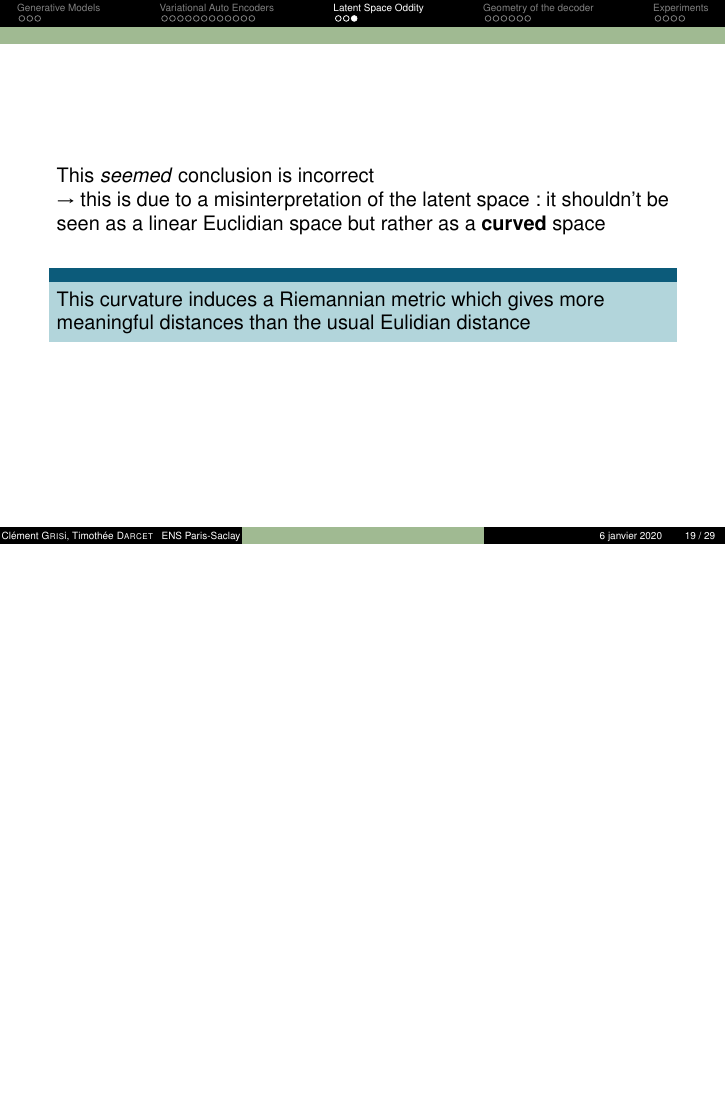
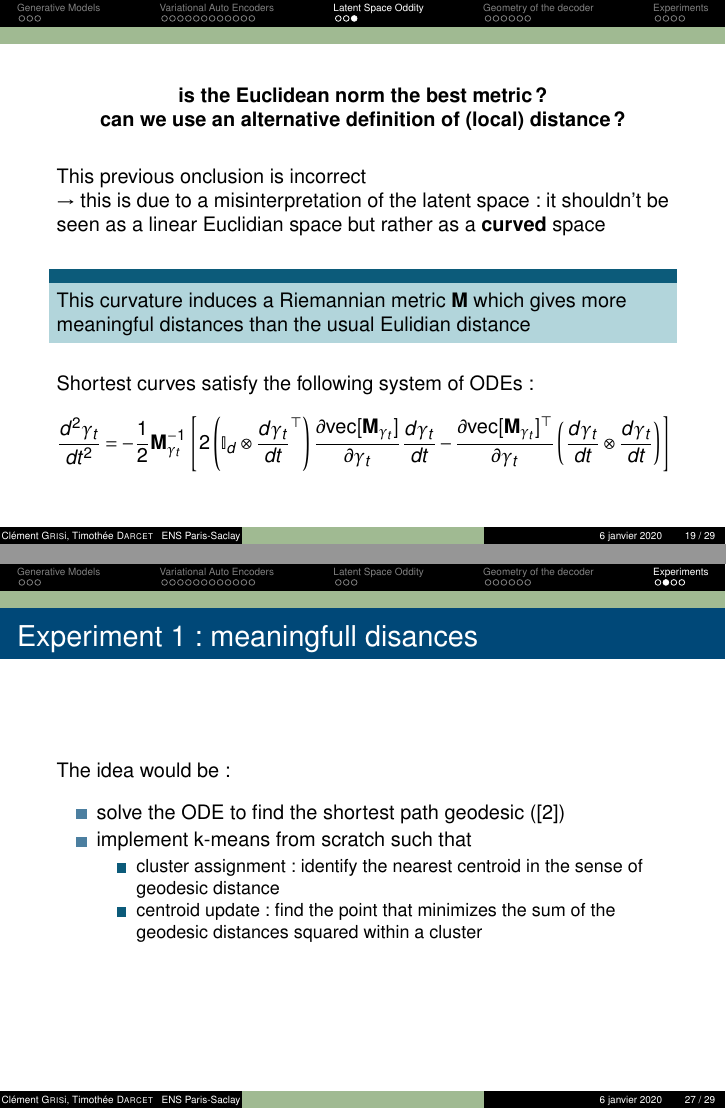
Before and after one commit to clementgr/compstats2020-21, LaTeX slides (compstats/article/tex/slide_deck.tex): page 19 of 29 before the commit and pages 19 and 27 of 29 after it, the two joined at a grey line, the shorter picture padded with empty space. Compiled offline with pdfLaTeX.

Commit message:
slide update

```diff
--- a/compstats/article/tex/slide_deck.tex
+++ b/compstats/article/tex/slide_deck.tex
@@ -429,16 +429,29 @@ Once trained, we can sample \textbf{z} from prior and use the decoder network to
 \end{frame}
 
 \begin{frame}
+	\begin{center}
+		\textbf{is the Euclidean norm the best metric ?}\\
+		\textbf{can we use an alternative definition of (local) distance?}\\
+	\end{center}
 
-This \textit{seemed} conclusion is incorrect\\
+
+	\vspace{3mm}
+
+This previous onclusion is incorrect\\
 $\rightarrow$ this is due to a misinterpretation of the latent space: it shouldn't be seen as a linear Euclidian space but rather as a \textbf{curved} space\\
 
 \vspace{3mm}
 \begin{block}{}
-This curvature induces a Riemannian metric which gives more meaningful distances than the usual Eulidian distance
+This curvature induces a Riemannian metric \textbf{M} which gives more meaningful distances than the usual Eulidian distance
 \end{block}
 
-% implies that the natural interpolant between two latent points is no longer a straight line, but a curve
+\vspace{3mm}
+
+Shortest curves satisfy the following system of ODEs:
+
+\begin{align*}
+	\dfrac{d^2 \gamma_t}{dt^2} = -\dfrac{1}{2} \textbf{M}_{\gamma_t}^{-1} \left[ 2 \left( \mathbb{I}_d \otimes \dfrac{d \gamma_t}{dt}^\top \right) \dfrac{\partial \text{vec} [\textbf{M}_{\gamma_t}]}{\partial \gamma_t}  \dfrac{d \gamma_t}{dt} - \dfrac{\partial \text{vec} [\textbf{M}_{\gamma_t}]^\top}{\partial \gamma_t} \left(  \dfrac{d \gamma_t}{dt} \otimes  \dfrac{d \gamma_t}{dt} \right) \right]
+\end{align*}
 
 \end{frame}
 
@@ -542,6 +555,16 @@ In constrast to the standard model, the proposed model provides a clear geometri
 \begin{frame}
 	\frametitle{Experiment 1: meaningfull disances}
 
+	The idea would be:
+	\vspace{2mm}
+	\bit
+	\item solve the ODE to find the shortest path geodesic (\cite{chen2019fast})
+	\item implement k-means from scratch such that
+	\bit
+	\item cluster assignment: identify the nearest centroid in the sense of geodesic distance
+	\item centroid update: find the point that minimizes the sum of the geodesic distances squared within a cluster
+	\eit
+	\eit
 
 \end{frame}
 
```
Also changed, not shown: compstats/article/tex/biblio.bib (+9 -0 lines), compstats/article/tex/slide_deck.bbl, compstats/article/tex/slide_deck.pdf, 4 other files.
